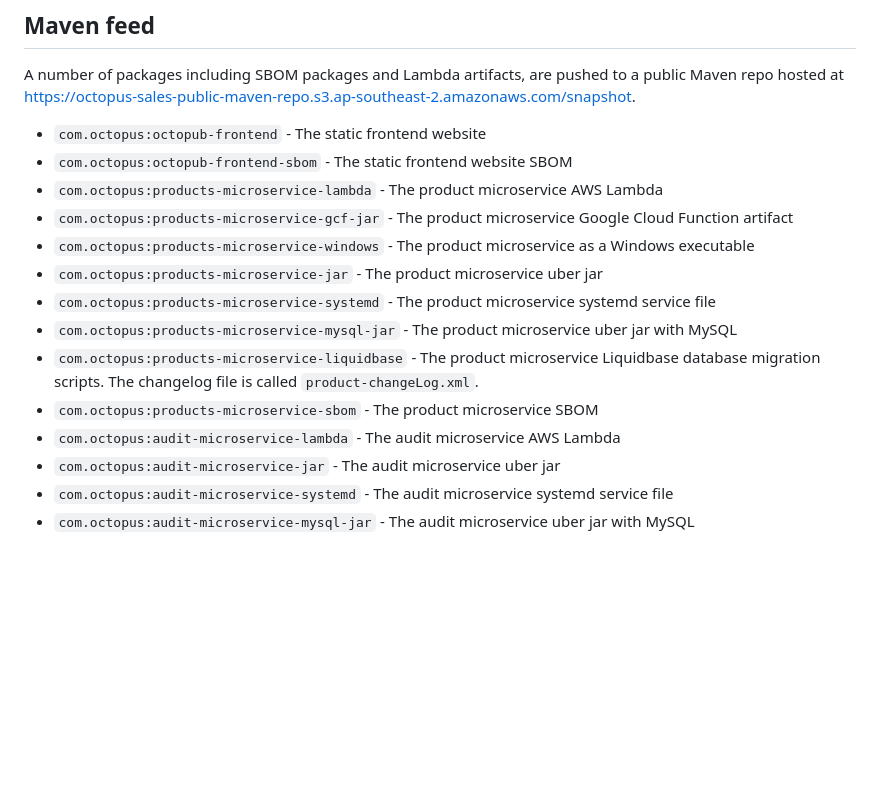
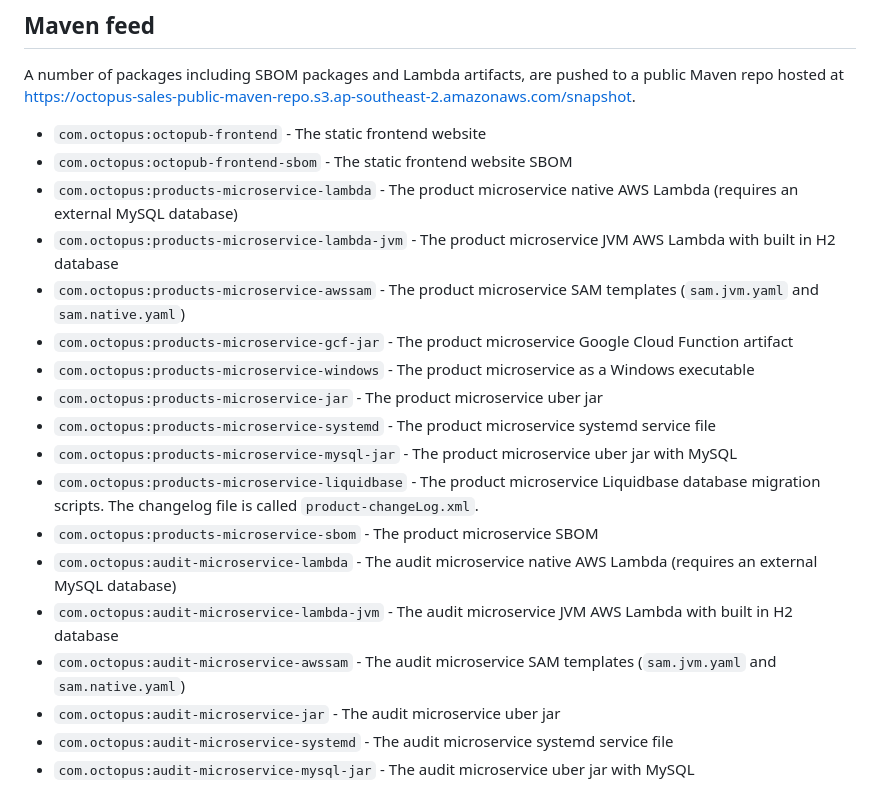
Before and after one commit to ryanrousseau/Octopub, a Markdown page: README.md, the part around the change. Drawn GitHub-style; blank space fills up the shorter version.

Commit message:
Noted the new packages

```diff
--- a/README.md
+++ b/README.md
@@ -8,7 +8,9 @@ https://octopus-sales-public-maven-repo.s3.ap-southeast-2.amazonaws.com/snapshot
 
 * `com.octopus:octopub-frontend` - The static frontend website
 * `com.octopus:octopub-frontend-sbom` - The static frontend website SBOM
-* `com.octopus:products-microservice-lambda` - The product microservice AWS Lambda
+* `com.octopus:products-microservice-lambda` - The product microservice native AWS Lambda (requires an external MySQL database)
+* `com.octopus:products-microservice-lambda-jvm` - The product microservice JVM AWS Lambda with built in H2 database
+* `com.octopus:products-microservice-awssam` - The product microservice SAM templates (`sam.jvm.yaml` and `sam.native.yaml`)
 * `com.octopus:products-microservice-gcf-jar` - The product microservice Google Cloud Function artifact
 * `com.octopus:products-microservice-windows` - The product microservice as a Windows executable
 * `com.octopus:products-microservice-jar` - The product microservice uber jar
@@ -16,7 +18,9 @@ https://octopus-sales-public-maven-repo.s3.ap-southeast-2.amazonaws.com/snapshot
 * `com.octopus:products-microservice-mysql-jar` - The product microservice uber jar with MySQL
 * `com.octopus:products-microservice-liquidbase` - The product microservice Liquidbase database migration scripts. The changelog file is called `product-changeLog.xml`.
 * `com.octopus:products-microservice-sbom` - The product microservice SBOM
-* `com.octopus:audit-microservice-lambda` - The audit microservice AWS Lambda
+* `com.octopus:audit-microservice-lambda` - The audit microservice native AWS Lambda (requires an external MySQL database)
+* `com.octopus:audit-microservice-lambda-jvm` - The audit microservice JVM AWS Lambda with built in H2 database
+* `com.octopus:audit-microservice-awssam` - The audit microservice SAM templates (`sam.jvm.yaml` and `sam.native.yaml`)
 * `com.octopus:audit-microservice-jar` - The audit microservice uber jar
 * `com.octopus:audit-microservice-systemd` - The audit microservice systemd service file
 * `com.octopus:audit-microservice-mysql-jar` - The audit microservice uber jar with MySQL
```
